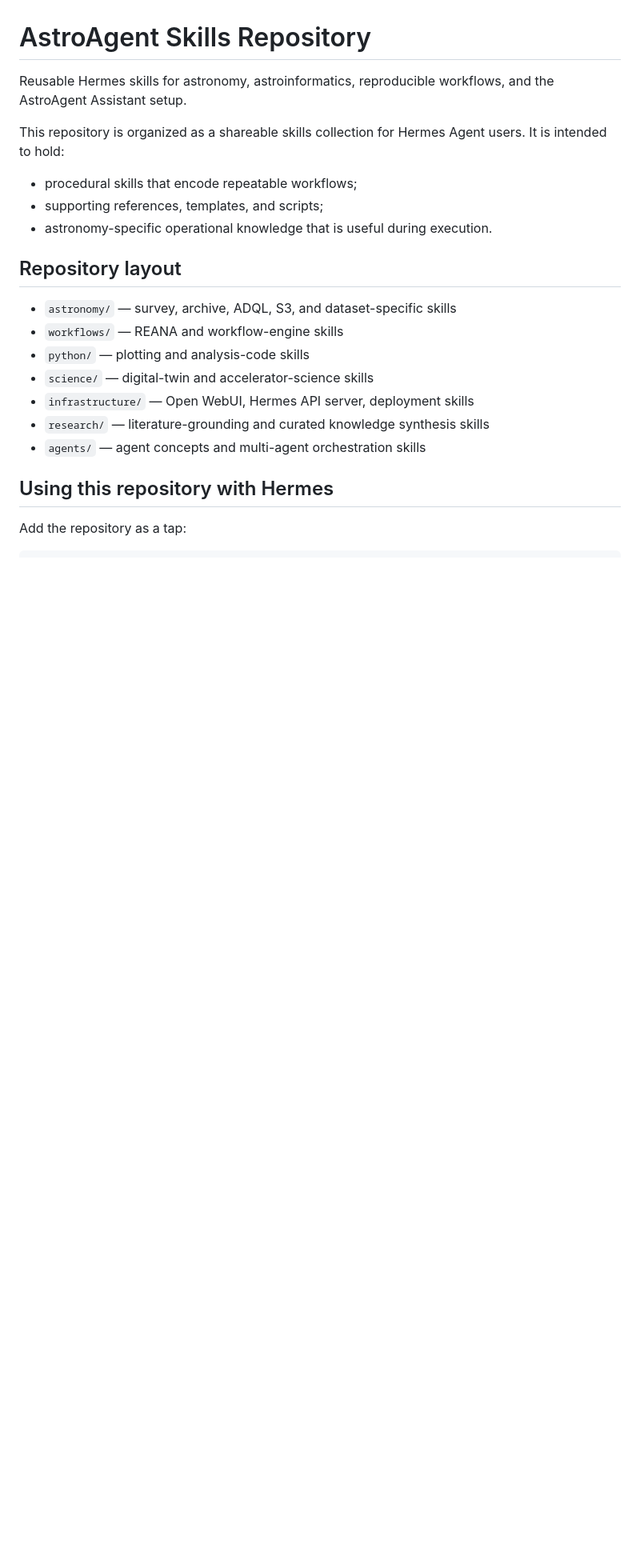
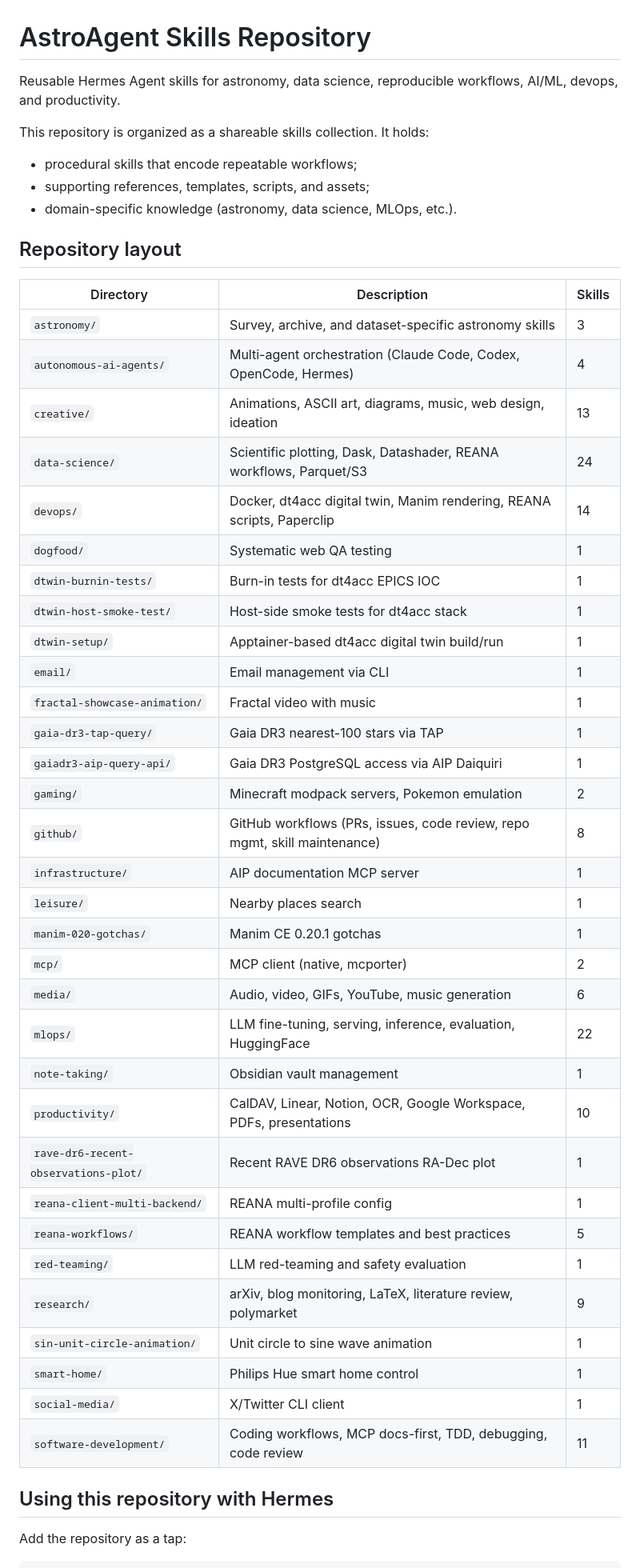
Before and after one commit to arm2arm/AstroAgentAssistant, a Markdown page: README.md, the part around one of its changes. Shown at 80% size. Drawn GitHub-style; blank space fills up the shorter version.

```diff
--- a/README.md
+++ b/README.md
@@ -1,22 +1,48 @@
 # AstroAgent Skills Repository
 
-Reusable Hermes skills for astronomy, astroinformatics, reproducible workflows, and the AstroAgent Assistant setup.
+Reusable Hermes Agent skills for astronomy, data science, reproducible workflows, AI/ML, devops, and productivity.
 
-This repository is organized as a shareable skills collection for Hermes Agent users.
-It is intended to hold:
+This repository is organized as a shareable skills collection. It holds:
 - procedural skills that encode repeatable workflows;
-- supporting references, templates, and scripts;
-- astronomy-specific operational knowledge that is useful during execution.
+- supporting references, templates, scripts, and assets;
+- domain-specific knowledge (astronomy, data science, MLOps, etc.).
 
 ## Repository layout
 
-- `astronomy/` — survey, archive, ADQL, S3, and dataset-specific skills
-- `workflows/` — REANA and workflow-engine skills
-- `python/` — plotting and analysis-code skills
-- `science/` — digital-twin and accelerator-science skills
-- `infrastructure/` — Open WebUI, Hermes API server, deployment skills
-- `research/` — literature-grounding and curated knowledge synthesis skills
-- `agents/` — agent concepts and multi-agent orchestration skills
+| Directory | Description | Skills |
+|---|---|---|
+| `astronomy/` | Survey, archive, and dataset-specific astronomy skills | 3 |
+| `autonomous-ai-agents/` | Multi-agent orchestration (Claude Code, Codex, OpenCode, Hermes) | 4 |
+| `creative/` | Animations, ASCII art, diagrams, music, web design, ideation | 13 |
+| `data-science/` | Scientific plotting, Dask, Datashader, REANA workflows, Parquet/S3 | 24 |
+| `devops/` | Docker, dt4acc digital twin, Manim rendering, REANA scripts, Paperclip | 14 |
+| `dogfood/` | Systematic web QA testing | 1 |
+| `dtwin-burnin-tests/` | Burn-in tests for dt4acc EPICS IOC | 1 |
+| `dtwin-host-smoke-test/` | Host-side smoke tests for dt4acc stack | 1 |
+| `dtwin-setup/` | Apptainer-based dt4acc digital twin build/run | 1 |
+| `email/` | Email management via CLI | 1 |
+| `fractal-showcase-animation/` | Fractal video with music | 1 |
+| `gaia-dr3-tap-query/` | Gaia DR3 nearest-100 stars via TAP | 1 |
+| `gaiadr3-aip-query-api/` | Gaia DR3 PostgreSQL access via AIP Daiquiri | 1 |
+| `gaming/` | Minecraft modpack servers, Pokemon emulation | 2 |
+| `github/` | GitHub workflows (PRs, issues, code review, repo mgmt, skill maintenance) | 8 |
+| `infrastructure/` | AIP documentation MCP server | 1 |
+| `leisure/` | Nearby places search | 1 |
+| `manim-020-gotchas/` | Manim CE 0.20.1 gotchas | 1 |
+| `mcp/` | MCP client (native, mcporter) | 2 |
+| `media/` | Audio, video, GIFs, YouTube, music generation | 6 |
+| `mlops/` | LLM fine-tuning, serving, inference, evaluation, HuggingFace | 22 |
+| `note-taking/` | Obsidian vault management | 1 |
+| `productivity/` | CalDAV, Linear, Notion, OCR, Google Workspace, PDFs, presentations | 10 |
+| `rave-dr6-recent-observations-plot/` | Recent RAVE DR6 observations RA-Dec plot | 1 |
+| `reana-client-multi-backend/` | REANA multi-profile config | 1 |
+| `reana-workflows/` | REANA workflow templates and best practices | 5 |
+| `red-teaming/` | LLM red-teaming and safety evaluation | 1 |
+| `research/` | arXiv, blog monitoring, LaTeX, literature review, polymarket | 9 |
+| `sin-unit-circle-animation/` | Unit circle to sine wave animation | 1 |
+| `smart-home/` | Philips Hue smart home control | 1 |
+| `social-media/` | X/Twitter CLI client | 1 |
+| `software-development/` | Coding workflows, MCP docs-first, TDD, debugging, code review | 11 |
 
 ## Using this repository with Hermes
 
```
Also changed, not shown: other parts of README.md (+57 -66 lines).
